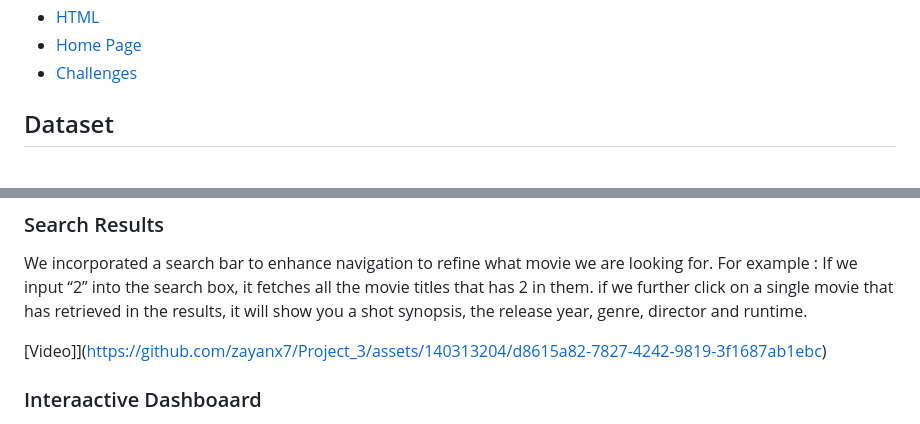
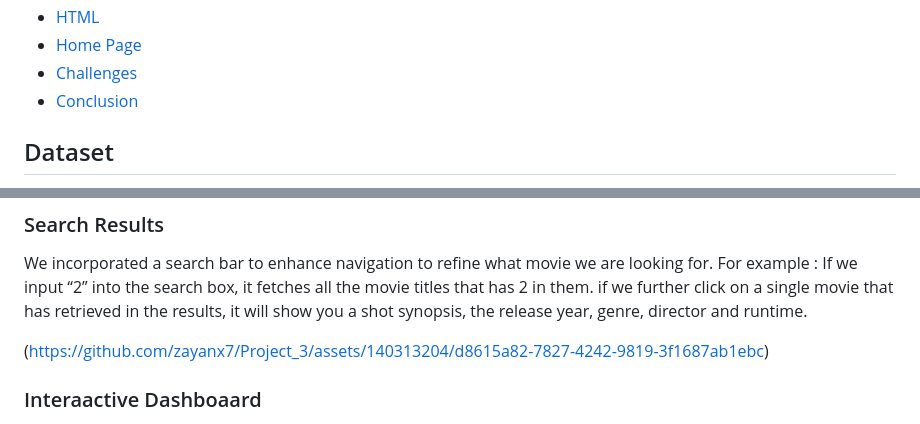
Before and after one commit to zayanx7/Project_3, a Markdown page: README.md, 2 parts joined by grey strips. Drawn GitHub-style.

```diff
--- a/README.md
+++ b/README.md
@@ -10,6 +10,7 @@ Team : Kaj Kabilan , Zayan Mohammed , Temitope Ajose-adeogun , Shavez Hussain
 * [HTML](#html)
 * [Home Page](#Home_page)
 * [Challenges](#challenges)
+* [Conclusion](#conclusion)
 
 ## Dataset
 Utilising Kaggle’s IMDB top 1000 movies dataset, we analysed movie information for meaningful insights, potentially influencing the movie development landscape.
@@ -77,7 +78,7 @@ We incorporated a search bar to enhance navigation to refine what movie we are l
 If we input “2” into the search box, it fetches all the movie titles  that has 2 in them.
 if we further click on a single movie that has retrieved in the results, it will show you a shot synopsis, the release year, genre, director and runtime.
 
-[Video]](https://github.com/zayanx7/Project_3/assets/140313204/d8615a82-7827-4242-9819-3f1687ab1ebc)
+(https://github.com/zayanx7/Project_3/assets/140313204/d8615a82-7827-4242-9819-3f1687ab1ebc)
 
 ### Interaactive Dashboaard
 
```
